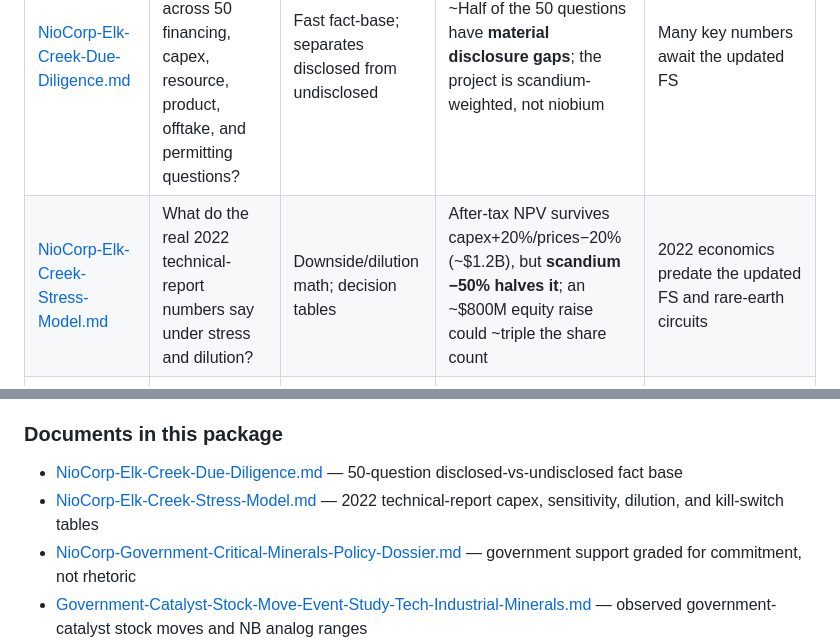
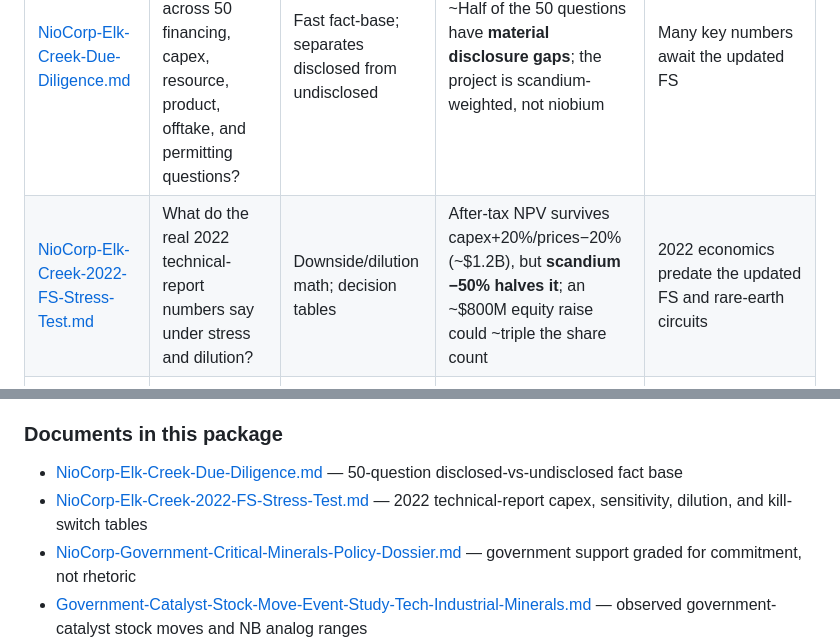
Before and after one commit to PeytonLeFleur/Claude-Code, a Markdown page: README.md, 2 parts joined by grey strips. Drawn GitHub-style.

Commit message:
Rename NioCorp stress model file for consistency
Co-Authored-By: Claude Opus 4.8 (1M context) <noreply@anthropic.com>
Claude-Session: https://claude.ai/code/session_017QESBhYtaAfeD4XyjAgPZp

```diff
--- a/README.md
+++ b/README.md
@@ -13,7 +13,7 @@ NioCorp is a **high-risk, development-stage critical-minerals bet** whose outcom
 | Document | Main question answered | Best use | Most important finding | Open risk it leaves |
 |---|---|---|---|---|
 | [NioCorp-Elk-Creek-Due-Diligence.md](./NioCorp-Elk-Creek-Due-Diligence.md) | What is actually disclosed across 50 financing, capex, resource, product, offtake, and permitting questions? | Fast fact-base; separates disclosed from undisclosed | ~Half of the 50 questions have **material disclosure gaps**; the project is scandium-weighted, not niobium | Many key numbers await the updated FS |
-| [NioCorp-Elk-Creek-Stress-Model.md](./NioCorp-Elk-Creek-Stress-Model.md) | What do the real 2022 technical-report numbers say under stress and dilution? | Downside/dilution math; decision tables | After-tax NPV survives capex+20%/prices−20% (~$1.2B), but **scandium −50% halves it**; an ~$800M equity raise could ~triple the share count | 2022 economics predate the updated FS and rare-earth circuits |
+| [NioCorp-Elk-Creek-2022-FS-Stress-Test.md](./NioCorp-Elk-Creek-2022-FS-Stress-Test.md) | What do the real 2022 technical-report numbers say under stress and dilution? | Downside/dilution math; decision tables | After-tax NPV survives capex+20%/prices−20% (~$1.2B), but **scandium −50% halves it**; an ~$800M equity raise could ~triple the share count | 2022 economics predate the updated FS and rare-earth circuits |
 | [NioCorp-Government-Critical-Minerals-Policy-Dossier.md](./NioCorp-Government-Critical-Minerals-Policy-Dossier.md) | Does U.S. government policy/funding materially de-risk NB specifically? | Policy vs. company-specific support; commitment grading | Only enacted NB-specific federal cash is a **$10M study grant (~0.9% of capex)**; EXIM is **not committed**; scandium stockpile dollars went to **Rio Tinto**, not NB | Trump/Vance/Rubio have not named NB; no binding offtake or price floor |
 | [Government-Catalyst-Stock-Move-Event-Study-Tech-Industrial-Minerals.md](./Government-Catalyst-Stock-Move-Event-Study-Tech-Industrial-Minerals.md) | How do government-catalyst stocks actually move, and which type fits NB? | Calibrating catalyst expectations with observed returns | Government catalysts reliably produce **spikes**; the structural twins (LAC, MP, Perpetua, NB's own award) **faded** — durable rerates need binding money + demand together | The biggest NB-relevant moves are tradeable, not necessarily investable |
 
@@ -124,7 +124,7 @@ NioCorp is **not mainly a geology bet anymore — it is a financing, scandium-de
 
 ### Documents in this package
 - [NioCorp-Elk-Creek-Due-Diligence.md](./NioCorp-Elk-Creek-Due-Diligence.md) — 50-question disclosed-vs-undisclosed fact base
-- [NioCorp-Elk-Creek-Stress-Model.md](./NioCorp-Elk-Creek-Stress-Model.md) — 2022 technical-report capex, sensitivity, dilution, and kill-switch tables
+- [NioCorp-Elk-Creek-2022-FS-Stress-Test.md](./NioCorp-Elk-Creek-2022-FS-Stress-Test.md) — 2022 technical-report capex, sensitivity, dilution, and kill-switch tables
 - [NioCorp-Government-Critical-Minerals-Policy-Dossier.md](./NioCorp-Government-Critical-Minerals-Policy-Dossier.md) — government support graded for commitment, not rhetoric
 - [Government-Catalyst-Stock-Move-Event-Study-Tech-Industrial-Minerals.md](./Government-Catalyst-Stock-Move-Event-Study-Tech-Industrial-Minerals.md) — observed government-catalyst stock moves and NB analog ranges
 
```
Also changed, not shown: other parts of README.md (+6 -6 lines), NioCorp-Elk-Creek-2022-FS-Stress-Test.md (renamed from NioCorp-Elk-Creek-Stress-Model.md).
